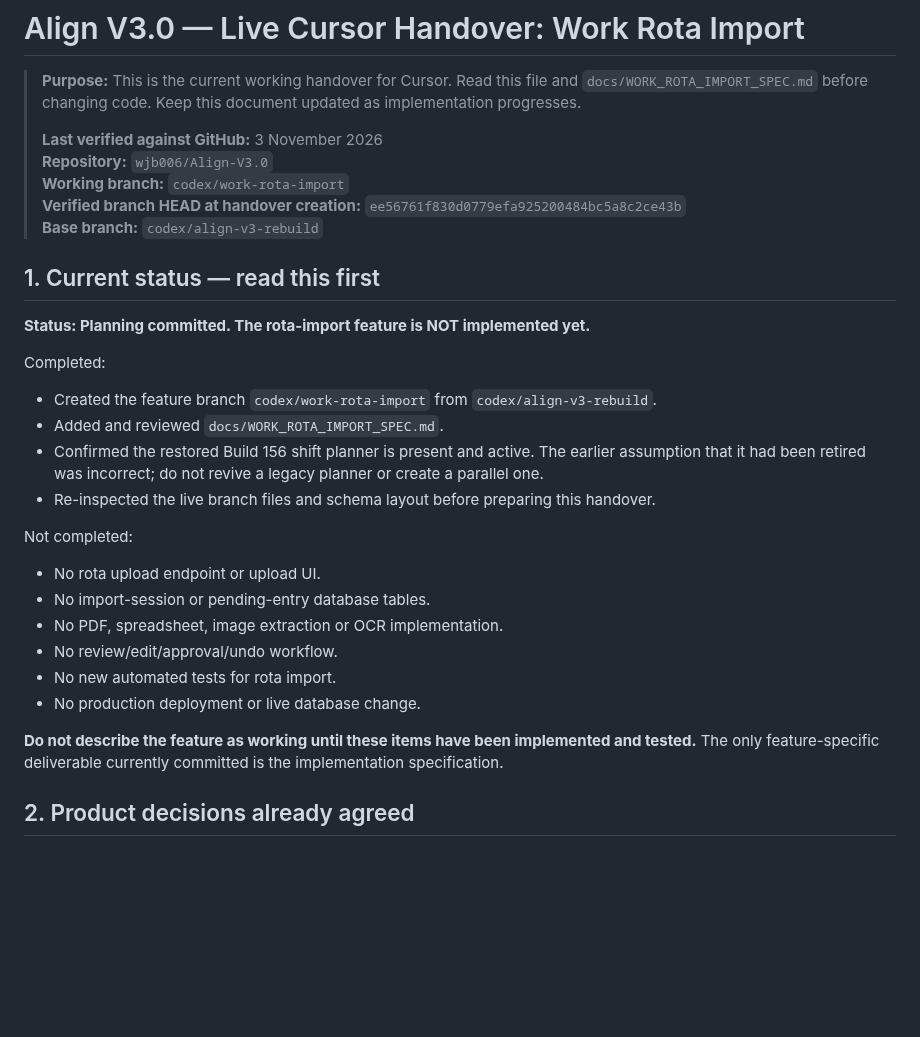
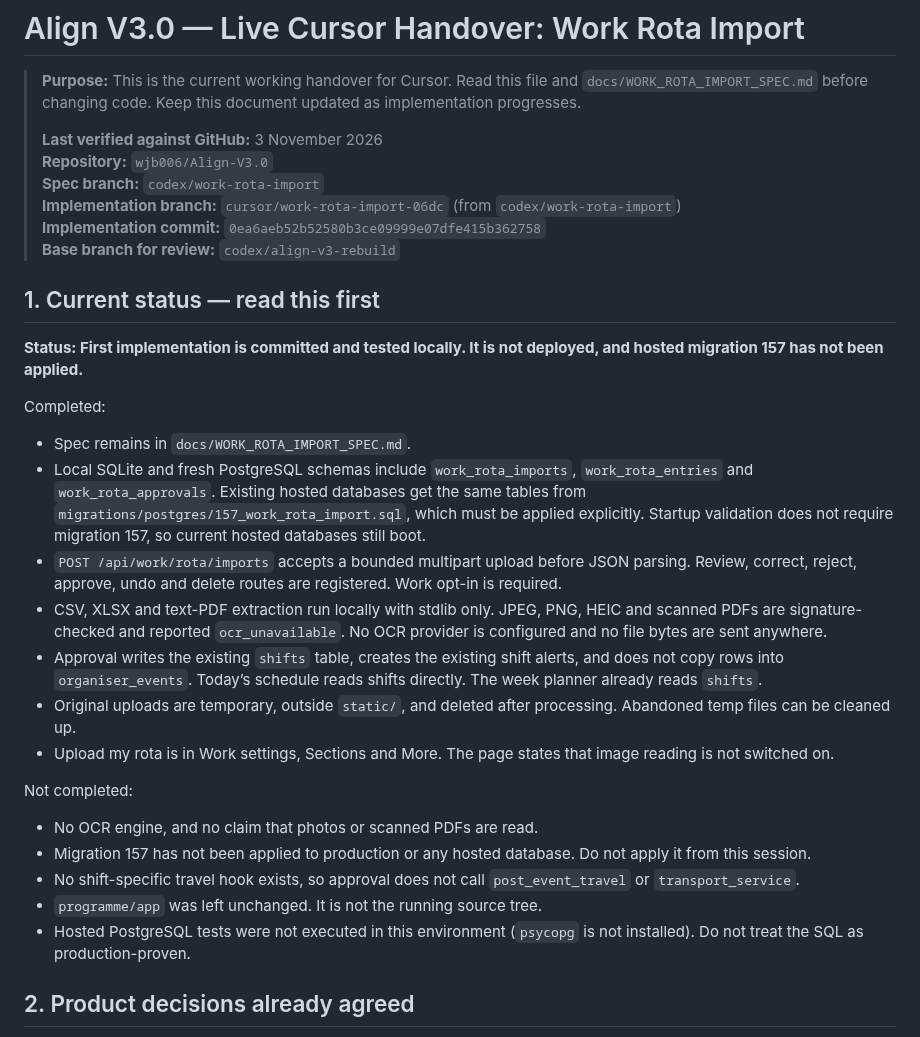
Before and after one commit to wjb006/Align-V3.0, a Markdown page: docs/CURSOR_LIVE_UPDATE.md, the part around one of its changes. Drawn GitHub-style; blank space fills up the shorter version.

```diff
--- a/docs/CURSOR_LIVE_UPDATE.md
+++ b/docs/CURSOR_LIVE_UPDATE.md
@@ -4,29 +4,30 @@
 >
 > **Last verified against GitHub:** 3 November 2026
 > **Repository:** `wjb006/Align-V3.0`
-> **Working branch:** `codex/work-rota-import`
-> **Verified branch HEAD at handover creation:** `ee56761f830d0779efa925200484bc5a8c2ce43b`
-> **Base branch:** `codex/align-v3-rebuild`
+> **Spec branch:** `codex/work-rota-import`
+> **Implementation branch:** `cursor/work-rota-import-06dc` (from `codex/work-rota-import`)
+> **Implementation commit:** `0ea6aeb52b52580b3ce09999e07dfe415b362758`
+> **Base branch for review:** `codex/align-v3-rebuild`
 
 ## 1. Current status — read this first
 
-**Status: Planning committed. The rota-import feature is NOT implemented yet.**
+**Status: First implementation is committed and tested locally. It is not deployed, and hosted migration 157 has not been applied.**
 
 Completed:
-- Created the feature branch `codex/work-rota-import` from `codex/align-v3-rebuild`.
-- Added and reviewed `docs/WORK_ROTA_IMPORT_SPEC.md`.
-- Confirmed the restored Build 156 shift planner is present and active. The earlier assumption that it had been retired was incorrect; do not revive a legacy planner or create a parallel one.
-- Re-inspected the live branch files and schema layout before preparing this handover.
+- Spec remains in `docs/WORK_ROTA_IMPORT_SPEC.md`.
+- Local SQLite and fresh PostgreSQL schemas include `work_rota_imports`, `work_rota_entries` and `work_rota_approvals`. Existing hosted databases get the same tables from `migrations/postgres/157_work_rota_import.sql`, which must be applied explicitly. Startup validation does not require migration 157, so current hosted databases still boot.
+- `POST /api/work/rota/imports` accepts a bounded multipart upload before JSON parsing. Review, correct, reject, approve, undo and delete routes are registered. Work opt-in is required.
+- CSV, XLSX and text-PDF extraction run locally with stdlib only. JPEG, PNG, HEIC and scanned PDFs are signature-checked and reported `ocr_unavailable`. No OCR provider is configured and no file bytes are sent anywhere.
+- Approval writes the existing `shifts` table, creates the existing shift alerts, and does not copy rows into `organiser_events`. Today’s schedule reads shifts directly. The week planner already reads `shifts`.
+- Original uploads are temporary, outside `static/`, and deleted after processing. Abandoned temp files can be cleaned up.
+- Upload my rota is in Work settings, Sections and More. The page states that image reading is not switched on.
 
 Not completed:
-- No rota upload endpoint or upload UI.
-- No import-session or pending-entry database tables.
-- No PDF, spreadsheet, image extraction or OCR implementation.
-- No review/edit/approval/undo workflow.
-- No new automated tests for rota import.
-- No production deployment or live database change.
-
-**Do not describe the feature as working until these items have been implemented and tested.** The only feature-specific deliverable currently committed is the implementation specification.
+- No OCR engine, and no claim that photos or scanned PDFs are read.
+- Migration 157 has not been applied to production or any hosted database. Do not apply it from this session.
+- No shift-specific travel hook exists, so approval does not call `post_event_travel` or `transport_service`.
+- `programme/app` was left unchanged. It is not the running source tree.
+- Hosted PostgreSQL tests were not executed in this environment (`psycopg` is not installed). Do not treat the SQL as production-proven.
 
 ## 2. Product decisions already agreed
 
```
Also changed, not shown: other parts of docs/CURSOR_LIVE_UPDATE.md (+26 -2 lines).
